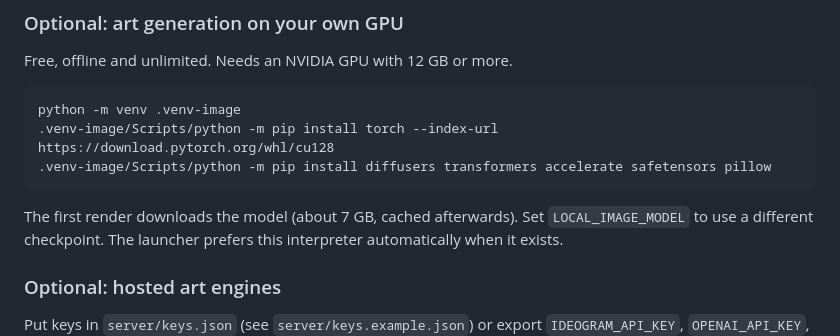
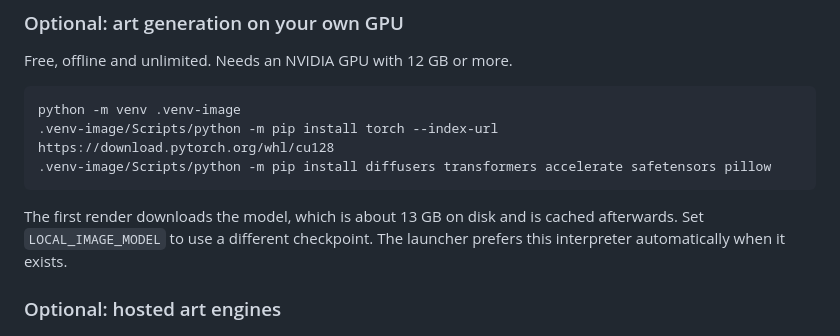
Before and after one commit to Anuj-Attri/prod-imagen-studio, a Markdown page: README.md, the part around the change. Drawn GitHub-style.

Commit message:
Correct the download size, and say how to reach a deployed server
The readme put the model download at about seven gigabytes. It is
thirteen on disk, which is the difference between a decision someone
makes casually and one they plan around.

The deployment section explained how to run the container but not how to
use it once running, which was the missing half of a section added
before the application could be pointed anywhere. It now says where the
address goes, and that the container has no image engine of its own.

Both claims were checked rather than assumed: the image builds, answers
on Python 3.12 as the requirements state, and handles the same hostile
input as the local server does.

```diff
--- a/README.md
+++ b/README.md
@@ -120,7 +120,8 @@ Free, offline and unlimited. Needs an NVIDIA GPU with 12 GB or more.
     .venv-image/Scripts/python -m pip install torch --index-url https://download.pytorch.org/whl/cu128
     .venv-image/Scripts/python -m pip install diffusers transformers accelerate safetensors pillow
 
-The first render downloads the model (about 7 GB, cached afterwards).
+The first render downloads the model, which is about 13 GB on disk and
+is cached afterwards.
 Set `LOCAL_IMAGE_MODEL` to use a different checkpoint. The launcher
 prefers this interpreter automatically when it exists.
 
```
